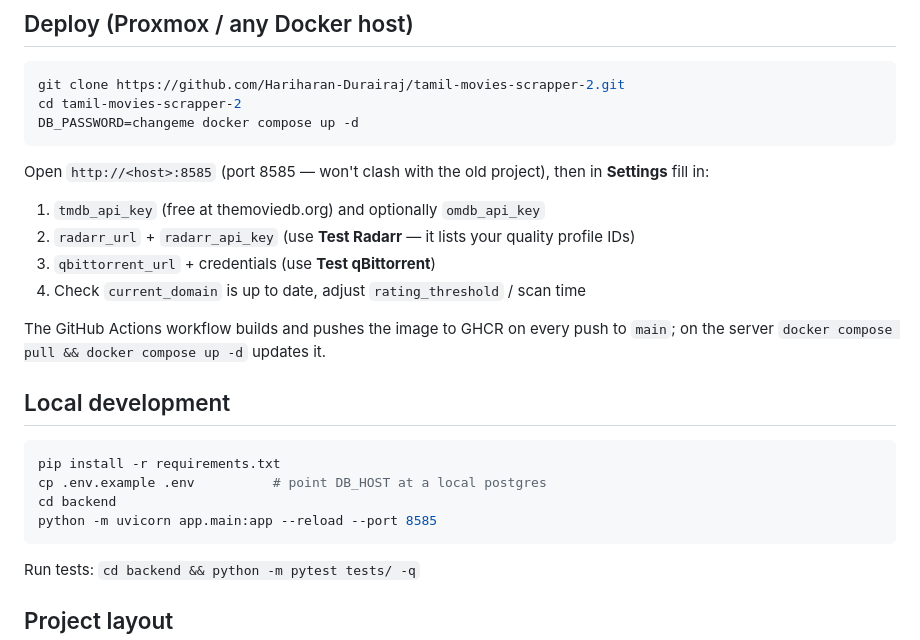
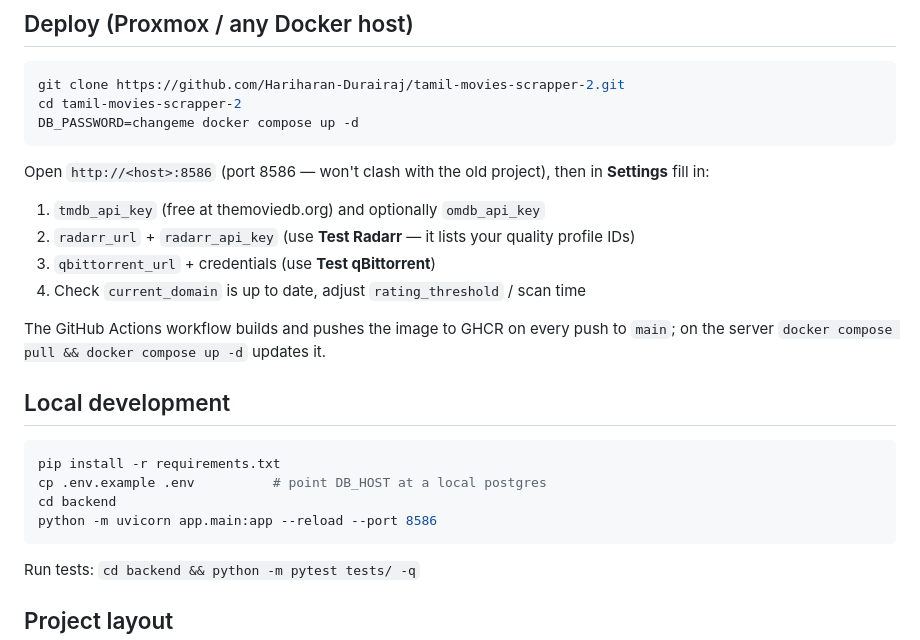
Before and after one commit to Hariharan-Durairaj/tamil-movies-scrapper-2, a Markdown page: README.md, the part around the change. Rendered like a GitHub page.

````diff
--- a/README.md
+++ b/README.md
@@ -28,7 +28,7 @@ cd tamil-movies-scrapper-2
 DB_PASSWORD=changeme docker compose up -d
 ```
 
-Open `http://<host>:8585` (port 8585 — won't clash with the old project), then in **Settings** fill in:
+Open `http://<host>:8586` (port 8586 — won't clash with the old project), then in **Settings** fill in:
 
 1. `tmdb_api_key` (free at themoviedb.org) and optionally `omdb_api_key`
 2. `radarr_url` + `radarr_api_key` (use **Test Radarr** — it lists your quality profile IDs)
@@ -43,7 +43,7 @@ The GitHub Actions workflow builds and pushes the image to GHCR on every push to
 pip install -r requirements.txt
 cp .env.example .env          # point DB_HOST at a local postgres
 cd backend
-python -m uvicorn app.main:app --reload --port 8585
+python -m uvicorn app.main:app --reload --port 8586
 ```
 
 Run tests: `cd backend && python -m pytest tests/ -q`
````
